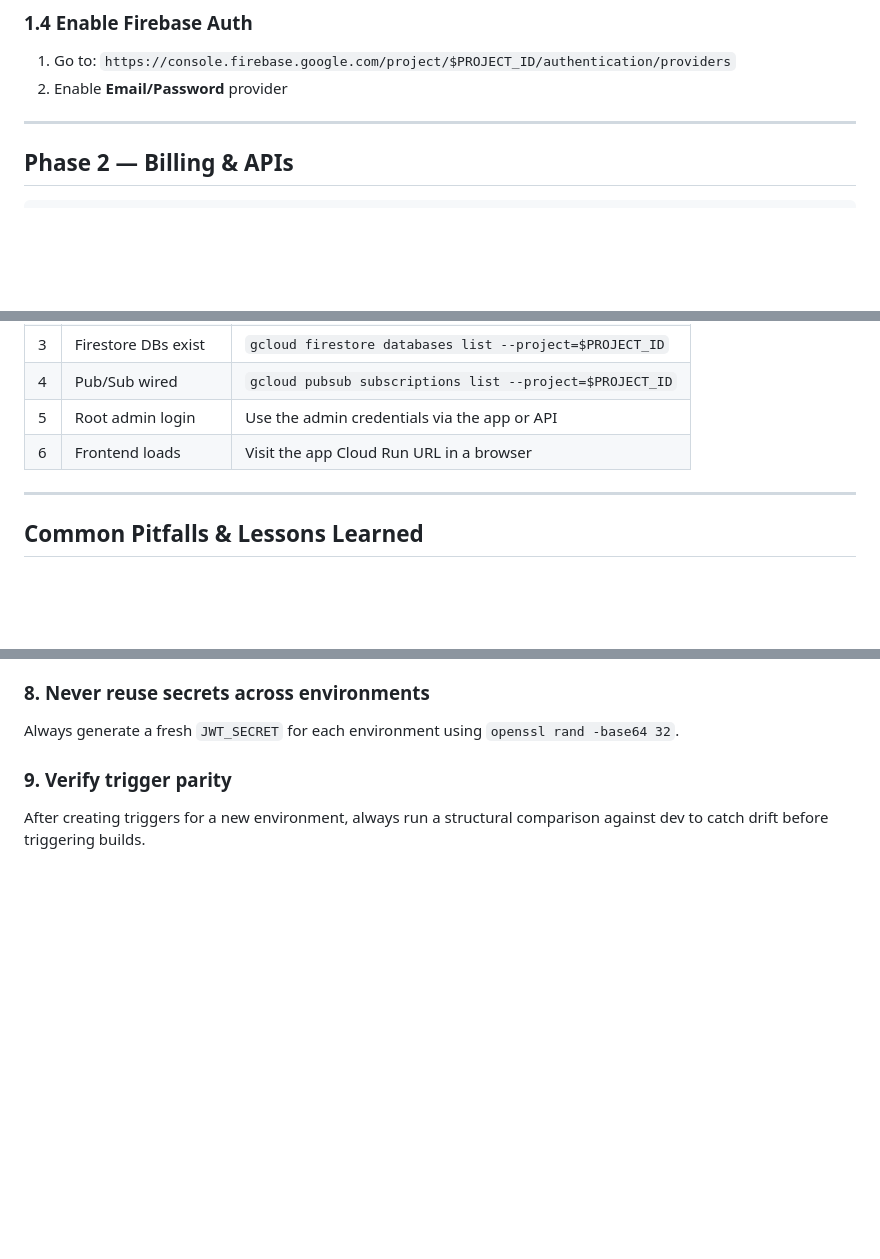
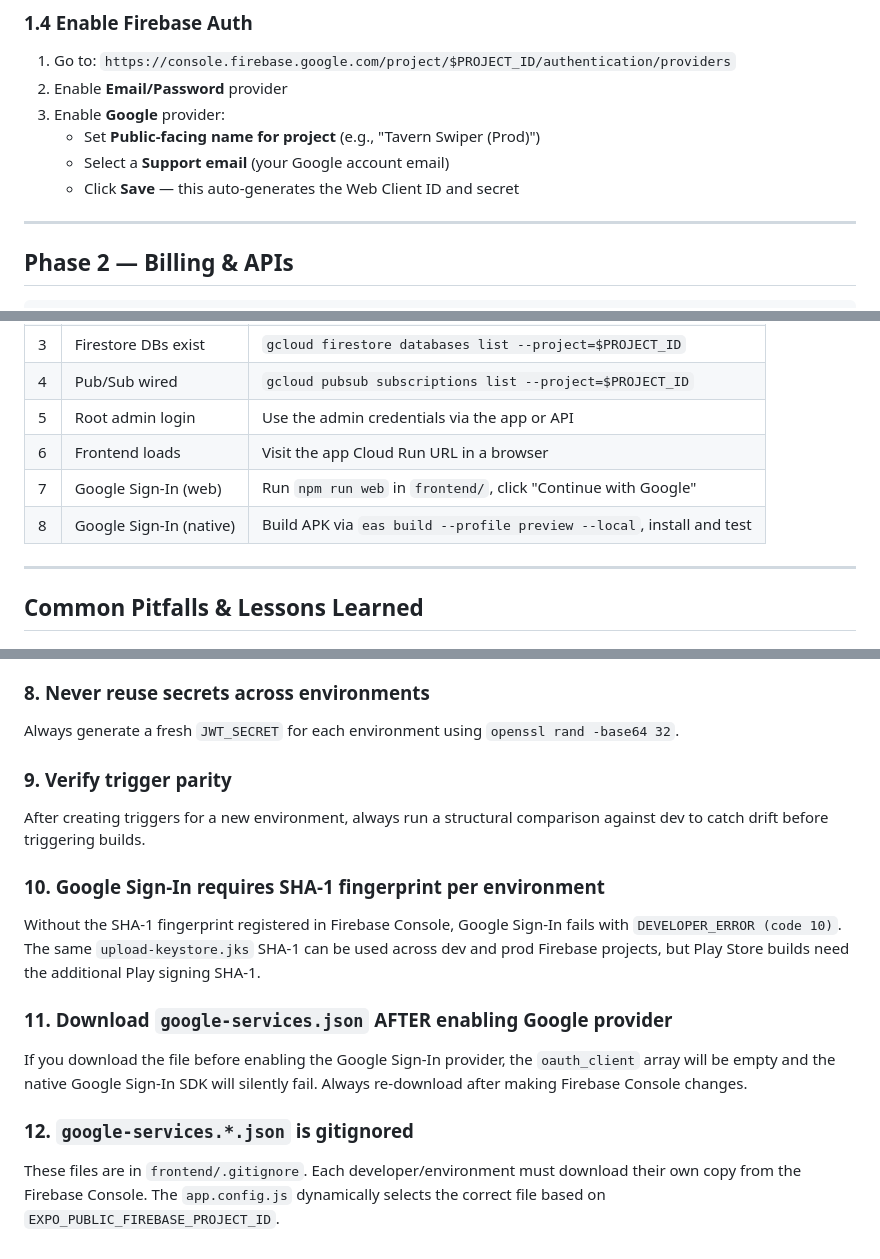
Before and after one commit to pszaflarski/tavern_swiper, a Markdown page: .agents/workflows/setup-new-environment.md, 3 parts joined by grey strips. GitHub-like rendering; blank space fills up the shorter version.

Commit message:
docs: add comprehensive Google Sign-In setup and configuration guide to environment documentation

```diff
--- a/.agents/workflows/setup-new-environment.md
+++ b/.agents/workflows/setup-new-environment.md
@@ -43,6 +43,10 @@ Save these values from the SDK config output:
 ### 1.4 Enable Firebase Auth
 1. Go to: `https://console.firebase.google.com/project/$PROJECT_ID/authentication/providers`
 2. Enable **Email/Password** provider
+3. Enable **Google** provider:
+   - Set **Public-facing name for project** (e.g., "Tavern Swiper (Prod)")
+   - Select a **Support email** (your Google account email)
+   - Click **Save** — this auto-generates the Web Client ID and secret
 
 ---
 
@@ -316,6 +391,8 @@ done
 | 4 | Pub/Sub wired | `gcloud pubsub subscriptions list --project=$PROJECT_ID` |
 | 5 | Root admin login | Use the admin credentials via the app or API |
 | 6 | Frontend loads | Visit the app Cloud Run URL in a browser |
+| 7 | Google Sign-In (web) | Run `npm run web` in `frontend/`, click "Continue with Google" |
+| 8 | Google Sign-In (native) | Build APK via `eas build --profile preview --local`, install and test |
 
 ---
 
@@ -351,3 +428,12 @@ Always generate a fresh `JWT_SECRET` for each environment using `openssl rand -b
 
 ### 9. Verify trigger parity
 After creating triggers for a new environment, always run a structural comparison against dev to catch drift before triggering builds.
+
+### 10. Google Sign-In requires SHA-1 fingerprint per environment
+Without the SHA-1 fingerprint registered in Firebase Console, Google Sign-In fails with `DEVELOPER_ERROR (code 10)`. The same `upload-keystore.jks` SHA-1 can be used across dev and prod Firebase projects, but Play Store builds need the additional Play signing SHA-1.
+
+### 11. Download `google-services.json` AFTER enabling Google provider
+If you download the file before enabling the Google Sign-In provider, the `oauth_client` array will be empty and the native Google Sign-In SDK will silently fail. Always re-download after making Firebase Console changes.
+
+### 12. `google-services.*.json` is gitignored
+These files are in `frontend/.gitignore`. Each developer/environment must download their own copy from the Firebase Console. The `app.config.js` dynamically selects the correct file based on `EXPO_PUBLIC_FIREBASE_PROJECT_ID`.
```
Also changed, not shown: other parts of .agents/workflows/setup-new-environment.md (+72 -1 lines).
